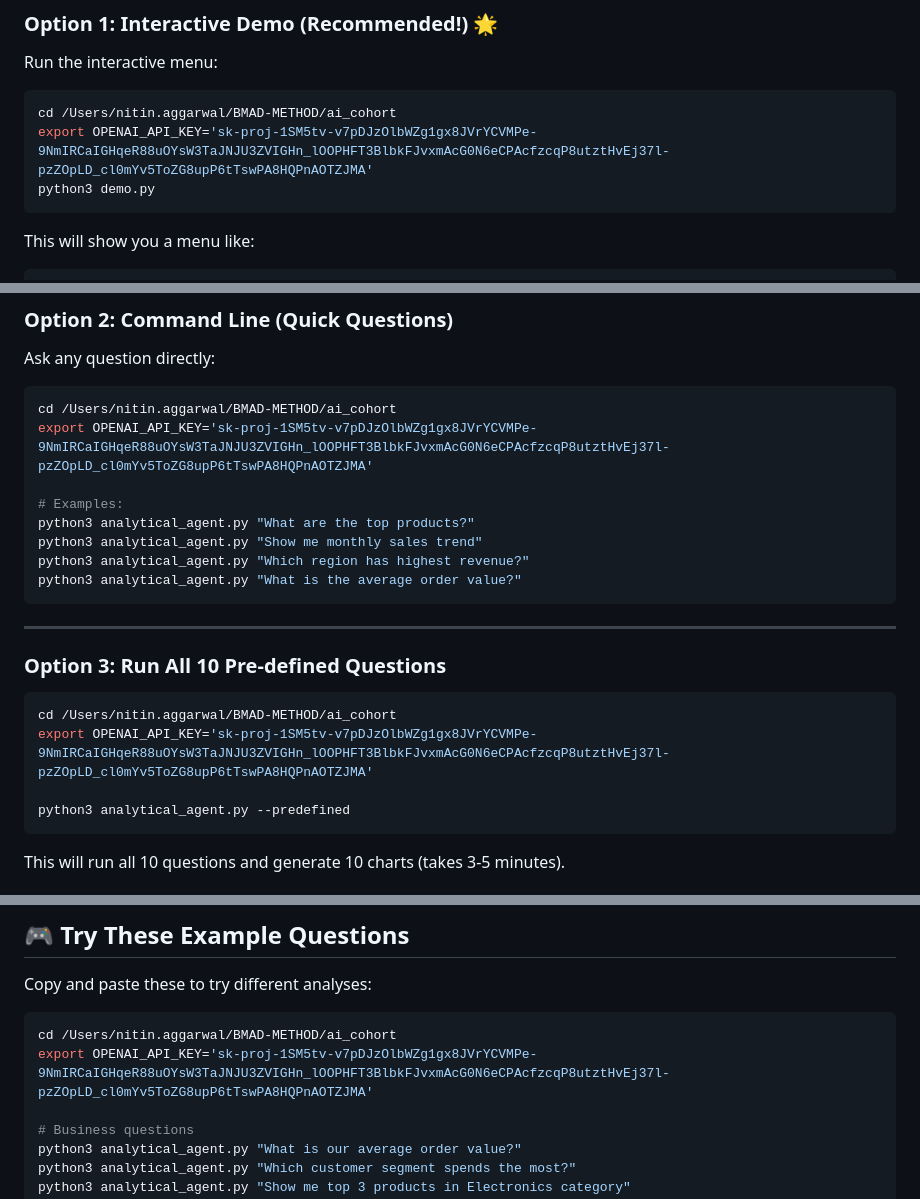
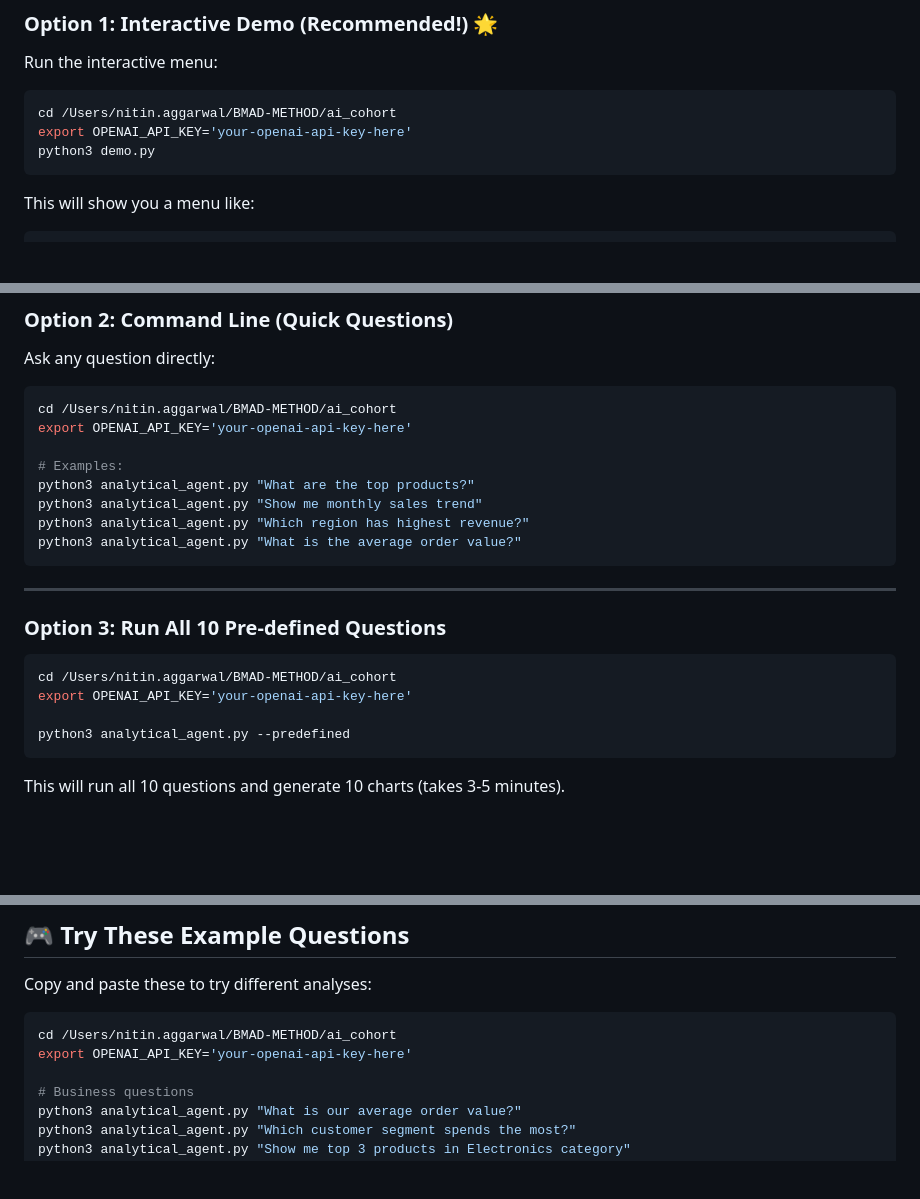
Before and after one commit to nitinaggarwal-databricks/technical-maturity-assessment, a Markdown page: ai_cohort/HOW_TO_USE.md, 3 parts joined by grey strips. GitHub-like rendering; blank space fills up the shorter version.

Commit message:
security: Replace OpenAI API key with placeholder in documentation

````diff
--- a/ai_cohort/HOW_TO_USE.md
+++ b/ai_cohort/HOW_TO_USE.md
@@ -20,7 +20,7 @@ Run the interactive menu:
 
 ```bash
 cd /Users/nitin.aggarwal/BMAD-METHOD/ai_cohort
-export OPENAI_API_KEY='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'
+export OPENAI_API_KEY='your-openai-api-key-here'
 python3 demo.py
 ```
 
@@ -54,7 +54,7 @@ Ask any question directly:
 
 ```bash
 cd /Users/nitin.aggarwal/BMAD-METHOD/ai_cohort
-export OPENAI_API_KEY='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'
+export OPENAI_API_KEY='your-openai-api-key-here'
 
 # Examples:
 python3 analytical_agent.py "What are the top products?"
@@ -69,7 +69,7 @@ python3 analytical_agent.py "What is the average order value?"
 
 ```bash
 cd /Users/nitin.aggarwal/BMAD-METHOD/ai_cohort
-export OPENAI_API_KEY='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'
+export OPENAI_API_KEY='your-openai-api-key-here'
 
 python3 analytical_agent.py --predefined
 ```
@@ -110,7 +110,7 @@ Copy and paste these to try different analyses:
 
 ```bash
 cd /Users/nitin.aggarwal/BMAD-METHOD/ai_cohort
-export OPENAI_API_KEY='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'
+export OPENAI_API_KEY='your-openai-api-key-here'
 
 # Business questions
 python3 analytical_agent.py "What is our average order value?"
````
Also changed, not shown: other parts of ai_cohort/HOW_TO_USE.md (+1 -1 lines), ai_cohort/LOCALHOST_ACCESS.md (+1 -1 lines).
